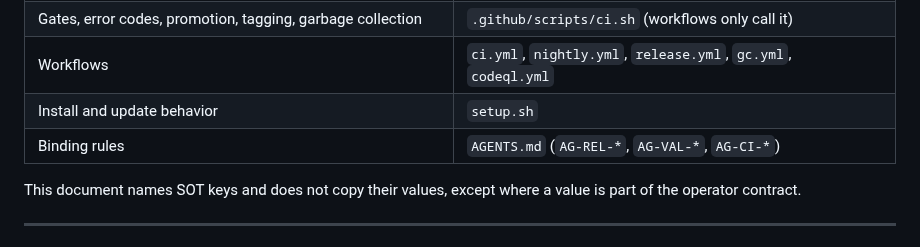
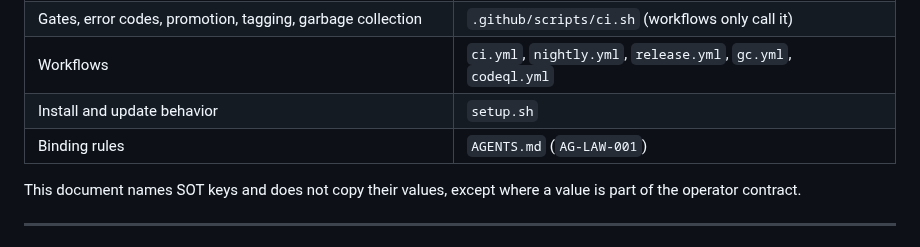
Before and after one commit to wiki-mod/lancache-ng, a Markdown page: docs/combined-release-and-checklist.md, the part around the change. GitHub-like rendering.

Commit message:
Update binding rules in release checklist
fixed binding rules, which skipped ag-law-001

--dle

```diff
--- a/docs/combined-release-and-checklist.md
+++ b/docs/combined-release-and-checklist.md
@@ -33,7 +33,7 @@ verified.
 | Gates, error codes, promotion, tagging, garbage collection | `.github/scripts/ci.sh` (workflows only call it) |
 | Workflows | `ci.yml`, `nightly.yml`, `release.yml`, `gc.yml`, `codeql.yml` |
 | Install and update behavior | `setup.sh` |
-| Binding rules | `AGENTS.md` (`AG-REL-*`, `AG-VAL-*`, `AG-CI-*`) |
+| Binding rules | `AGENTS.md` (`AG-LAW-001`) |
 
 This document names SOT keys and does not copy their values, except where a
 value is part of the operator contract.
```
